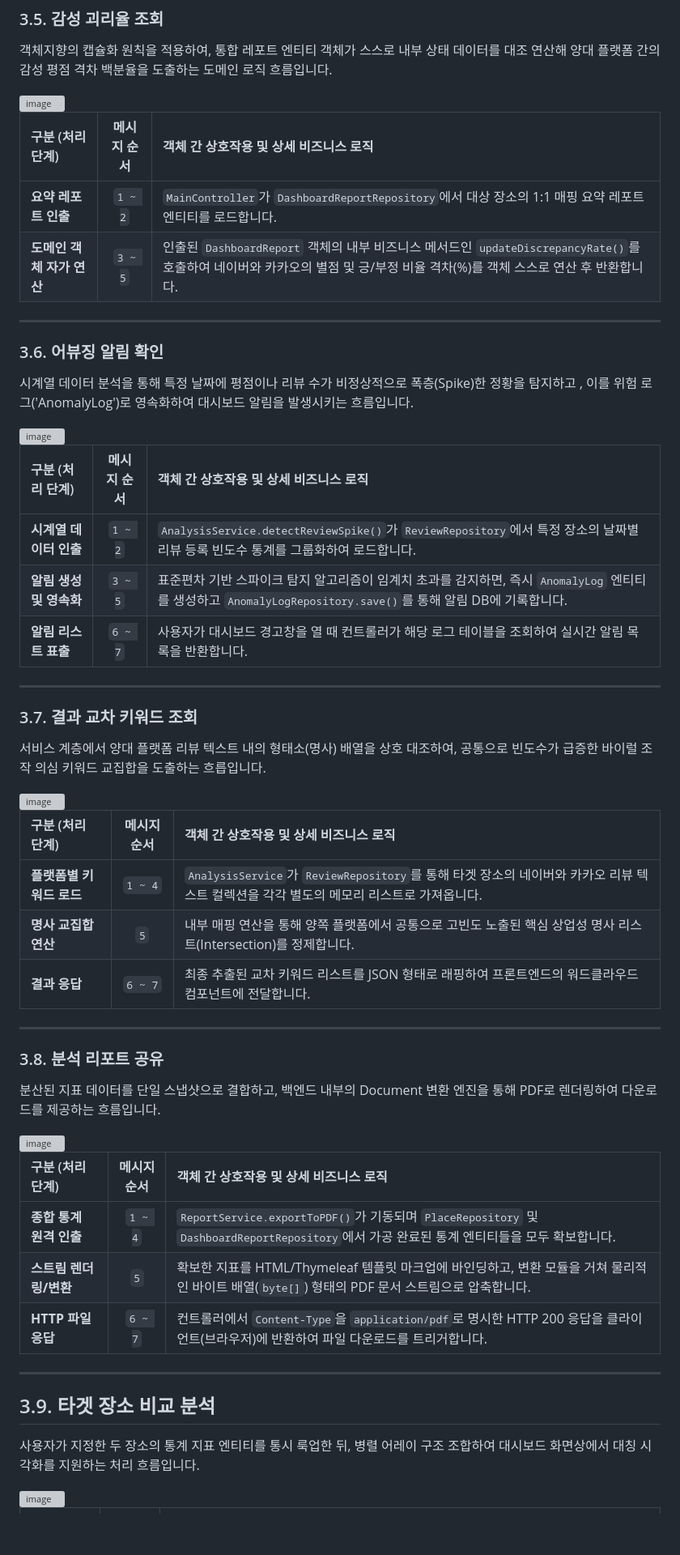
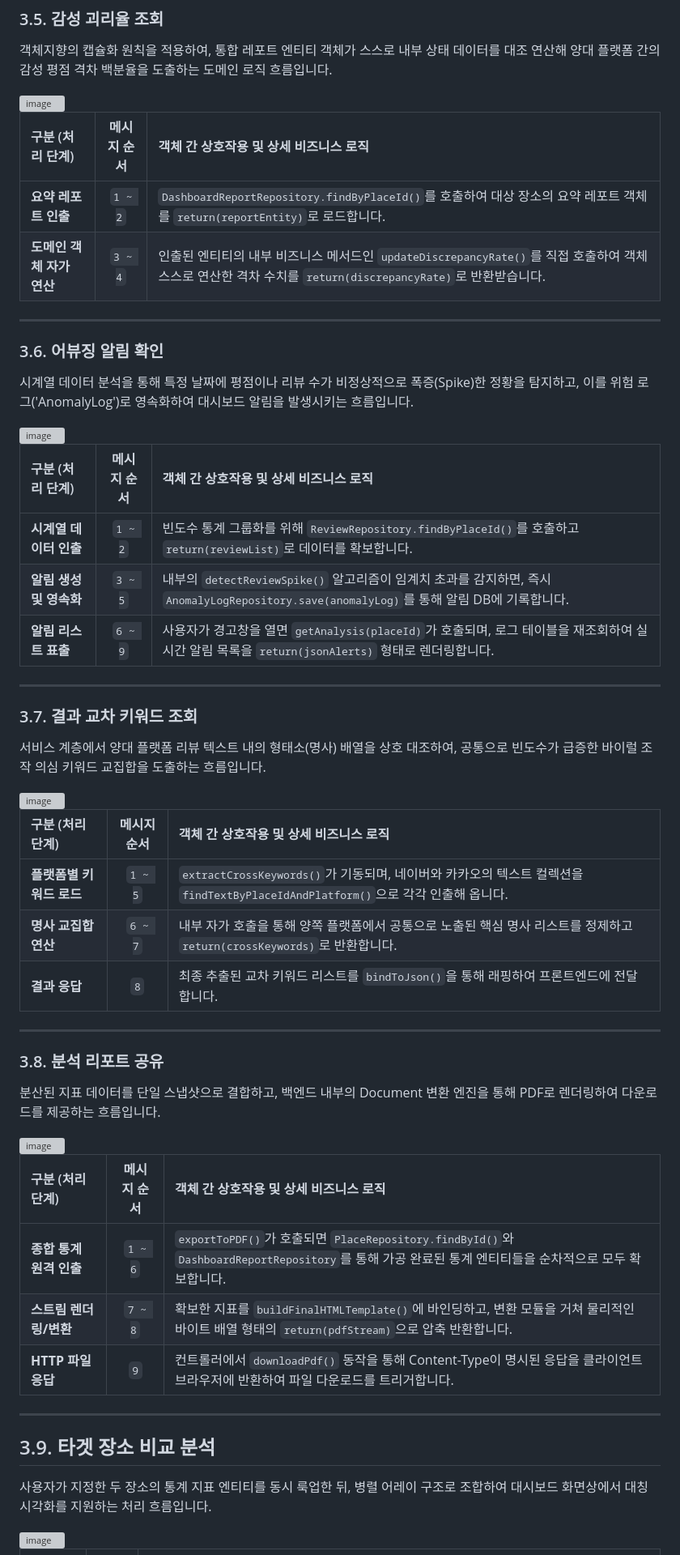
Before and after one commit to MiinJuun/OSS_Project, a Markdown page: Design_22211988_박민준.md, the part around one of its changes. Shown at 81% size. GitHub-like rendering; blank space fills up the shorter version; grey boxes are pictures that could not be loaded.

```diff
--- a/Design_22211988_박민준.md
+++ b/Design_22211988_박민준.md
@@ -287,12 +288,12 @@ State Machine Diagram에서는 클라이언트(Dashboard)와 서버(API Server)
 
 | 구분 (처리 단계) | 메시지 순서 | 객체 간 상호작용 및 상세 비즈니스 로직 |
 | :--- | :---: | :--- |
-| **요약 레포트 인출** | `1 ~ 2` | `MainController`가 `DashboardReportRepository`에서 대상 장소의 1:1 매핑 요약 레포트 엔티티를 로드합니다. |
-| **도메인 객체 자가 연산**| `3 ~ 5` | 인출된 `DashboardReport` 객체의 내부 비즈니스 메서드인 `updateDiscrepancyRate()`를 호출하여 네이버와 카카오의 별점 및 긍/부정 비율 격차(%)를 객체 스스로 연산 후 반환합니다. |
+| **요약 레포트 인출** | `1 ~ 2` | `DashboardReportRepository.findByPlaceId()`를 호출하여 대상 장소의 요약 레포트 객체를 `return(reportEntity)`로 로드합니다. |
+| **도메인 객체 자가 연산**| `3 ~ 4` | 인출된 엔티티의 내부 비즈니스 메서드인 `updateDiscrepancyRate()`를 직접 호출하여 객체 스스로 연산한 격차 수치를 `return(discrepancyRate)`로 반환받습니다. |
 
 ---
 
 ### 3.6. 어뷰징 알림 확인
 
-시계열 데이터 분석을 통해 특정 날짜에 평점이나 리뷰 수가 비정상적으로 폭층(Spike)한 정황을 탐지하고 , 이를 위험 로그('AnomalyLog')로 영속화하여 대시보드 알림을 발생시키는 흐름입니다.
+시계열 데이터 분석을 통해 특정 날짜에 평점이나 리뷰 수가 비정상적으로 폭증(Spike)한 정황을 탐지하고, 이를 위험 로그('AnomalyLog')로 영속화하여 대시보드 알림을 발생시키는 흐름입니다.
 
@@ -300,13 +301,13 @@ State Machine Diagram에서는 클라이언트(Dashboard)와 서버(API Server)
 
 | 구분 (처리 단계) | 메시지 순서 | 객체 간 상호작용 및 상세 비즈니스 로직 |
 | :--- | :---: | :--- |
-| **시계열 데이터 인출** | `1 ~ 2` | `AnalysisService.detectReviewSpike()`가 `ReviewRepository`에서 특정 장소의 날짜별 리뷰 등록 빈도수 통계를 그룹화하여 로드합니다. |
-| **알림 생성 및 영속화** | `3 ~ 5` | 표준편차 기반 스파이크 탐지 알고리즘이 임계치 초과를 감지하면, 즉시 `AnomalyLog` 엔티티를 생성하고 `AnomalyLogRepository.save()`를 통해 알림 DB에 기록합니다. |
-| **알림 리스트 표출** | `6 ~ 7` | 사용자가 대시보드 경고창을 열 때 컨트롤러가 해당 로그 테이블을 조회하여 실시간 알림 목록을 반환합니다. |
+| **시계열 데이터 인출** | `1 ~ 2` | 빈도수 통계 그룹화를 위해 `ReviewRepository.findByPlaceId()`를 호출하고 `return(reviewList)`로 데이터를 확보합니다. |
+| **알림 생성 및 영속화** | `3 ~ 5` | 내부의 `detectReviewSpike()` 알고리즘이 임계치 초과를 감지하면, 즉시 `AnomalyLogRepository.save(anomalyLog)`를 통해 알림 DB에 기록합니다. |
+| **알림 리스트 표출** | `6 ~ 9` | 사용자가 경고창을 열면 `getAnalysis(placeId)`가 호출되며, 로그 테이블을 재조회하여 실시간 알림 목록을 `return(jsonAlerts)` 형태로 렌더링합니다. |
 
 ---
 
 ### 3.7. 결과 교차 키워드 조회
 
-서비스 계층에서 양대 플랫폼 리뷰 텍스트 내의 형태소(명사) 배열을 상호 대조하여, 공통으로 빈도수가 급증한 바이럴 조작 의심 키워드 교집합을 도출하는 흐릅입니다.
+서비스 계층에서 양대 플랫폼 리뷰 텍스트 내의 형태소(명사) 배열을 상호 대조하여, 공통으로 빈도수가 급증한 바이럴 조작 의심 키워드 교집합을 도출하는 흐름입니다.
 
@@ -314,9 +315,9 @@ State Machine Diagram에서는 클라이언트(Dashboard)와 서버(API Server)
 
 | 구분 (처리 단계) | 메시지 순서 | 객체 간 상호작용 및 상세 비즈니스 로직 |
 | :--- | :---: | :--- |
-| **플랫폼별 키워드 로드** | `1 ~ 4` | `AnalysisService`가 `ReviewRepository`를 통해 타겟 장소의 네이버와 카카오 리뷰 텍스트 컬렉션을 각각 별도의 메모리 리스트로 가져옵니다. |
-| **명사 교집합 연산** | `5` | 내부 매핑 연산을 통해 양쪽 플랫폼에서 공통으로 고빈도 노출된 핵심 상업성 명사 리스트(Intersection)를 정제합니다. |
-| **결과 응답** | `6 ~ 7` | 최종 추출된 교차 키워드 리스트를 JSON 형태로 래핑하여 프론트엔드의 워드클라우드 컴포넌트에 전달합니다. |
+| **플랫폼별 키워드 로드** | `1 ~ 5` | `extractCrossKeywords()`가 기동되며, 네이버와 카카오의 텍스트 컬렉션을 `findTextByPlaceIdAndPlatform()`으로 각각 인출해 옵니다. |
+| **명사 교집합 연산** | `6 ~ 7` | 내부 자가 호출을 통해 양쪽 플랫폼에서 공통으로 노출된 핵심 명사 리스트를 정제하고 `return(crossKeywords)`로 반환합니다. |
+| **결과 응답** | `8` | 최종 추출된 교차 키워드 리스트를 `bindToJson()`을 통해 래핑하여 프론트엔드에 전달합니다. |
 
 ---
 
@@ -328,13 +329,13 @@ State Machine Diagram에서는 클라이언트(Dashboard)와 서버(API Server)
 
 | 구분 (처리 단계) | 메시지 순서 | 객체 간 상호작용 및 상세 비즈니스 로직 |
 | :--- | :---: | :--- |
-| **종합 통계 원격 인출** | `1 ~ 4` | `ReportService.exportToPDF()`가 기동되며 `PlaceRepository` 및 `DashboardReportRepository`에서 가공 완료된 통계 엔티티들을 모두 확보합니다. |
-| **스트림 렌더링/변환** | `5` | 확보한 지표를 HTML/Thymeleaf 템플릿 마크업에 바인딩하고, 변환 모듈을 거쳐 물리적인 바이트 배열(`byte[]`) 형태의 PDF 문서 스트림으로 압축합니다. |
-| **HTTP 파일 응답** | `6 ~ 7` | 컨트롤러에서 `Content-Type`을 `application/pdf`로 명시한 HTTP 200 응답을 클라이언트(브라우저)에 반환하여 파일 다운로드를 트리거합니다. |
+| **종합 통계 원격 인출** | `1 ~ 6` | `exportToPDF()`가 호출되면 `PlaceRepository.findById()`와 `DashboardReportRepository`를 통해 가공 완료된 통계 엔티티들을 순차적으로 모두 확보합니다. |
+| **스트림 렌더링/변환** | `7 ~ 8` | 확보한 지표를 `buildFinalHTMLTemplate()`에 바인딩하고, 변환 모듈을 거쳐 물리적인 바이트 배열 형태의 `return(pdfStream)`으로 압축 반환합니다. |
+| **HTTP 파일 응답** | `9` | 컨트롤러에서 `downloadPdf()` 동작을 통해 Content-Type이 명시된 응답을 클라이언트 브라우저에 반환하여 파일 다운로드를 트리거합니다. |
 
 ---
 
 ## 3.9. 타겟 장소 비교 분석
 
-사용자가 지정한 두 장소의 통계 지표 엔티티를 통시 룩업한 뒤, 병렬 어레이 구조 조합하여 대시보드 화면상에서 대칭 시각화를 지원하는 처리 흐름입니다.
+사용자가 지정한 두 장소의 통계 지표 엔티티를 동시 룩업한 뒤, 병렬 어레이 구조로 조합하여 대시보드 화면상에서 대칭 시각화를 지원하는 처리 흐름입니다.
 
```
Also changed, not shown: other parts of Design_22211988_박민준.md (+35 -35 lines).
